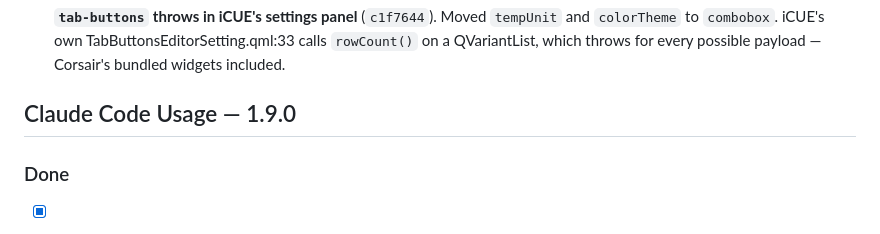
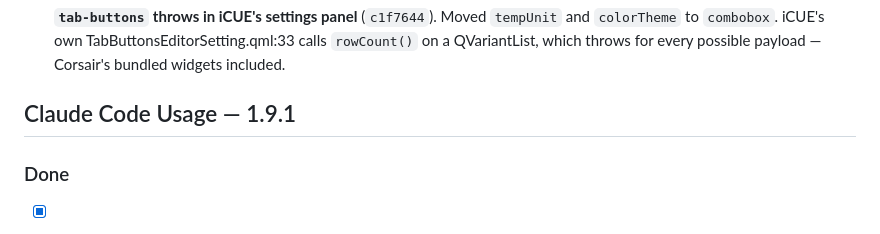
Before and after one commit to MichaelTroelsen/xeneon-edge-widgets, a Markdown page: TODO.md, the part around the change. Rendered like a GitHub page.

```diff
--- a/TODO.md
+++ b/TODO.md
@@ -94,7 +94,7 @@ drizzle, rain, snow, thunderstorm — with a palette colour per condition.
       TabButtonsEditorSetting.qml:33 calls `rowCount()` on a QVariantList, which
       throws for every possible payload — Corsair's bundled widgets included.
 
-## Claude Code Usage — 1.9.0
+## Claude Code Usage — 1.9.1
 
 ### Done
 
```
Also changed, not shown: README.md (+28 -18 lines).
